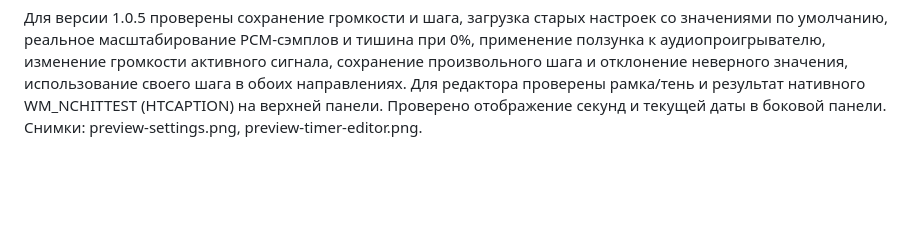
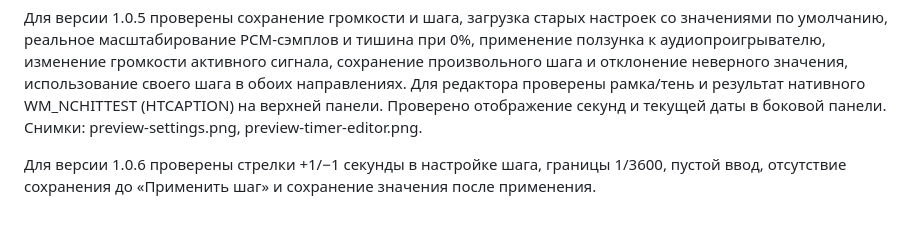
Before and after one commit to MaksimDenisov31/apple-clock-apple-design, a Markdown page: docs/verification.md, the part around the change. GitHub-like rendering; blank space fills up the shorter version.

```diff
--- a/docs/verification.md
+++ b/docs/verification.md
@@ -20,3 +20,5 @@
 Для версии 1.0.4 проверены отсутствие стандартного заголовка Windows в редакторе таймера, кнопки +10/−10 секунд, переходы через минуту и час, нижняя/верхняя границы, восстановление корректного ввода и отмена несохранённых изменений. Снимок: preview-timer-editor.png.
 
 Для версии 1.0.5 проверены сохранение громкости и шага, загрузка старых настроек со значениями по умолчанию, реальное масштабирование PCM-сэмплов и тишина при 0%, применение ползунка к аудиопроигрывателю, изменение громкости активного сигнала, сохранение произвольного шага и отклонение неверного значения, использование своего шага в обоих направлениях. Для редактора проверены рамка/тень и результат нативного WM_NCHITTEST (HTCAPTION) на верхней панели. Проверено отображение секунд и текущей даты в боковой панели. Снимки: preview-settings.png, preview-timer-editor.png.
+
+Для версии 1.0.6 проверены стрелки +1/−1 секунды в настройке шага, границы 1/3600, пустой ввод, отсутствие сохранения до «Применить шаг» и сохранение значения после применения.
```
Also changed, not shown: README.md (+3 -3 lines), docs/release-notes.md (+6 -7 lines), docs/preview-alarms.png, docs/preview-compact.png, docs/preview-dark.png, docs/preview-light.png, docs/preview-settings.png, 7 other files.
